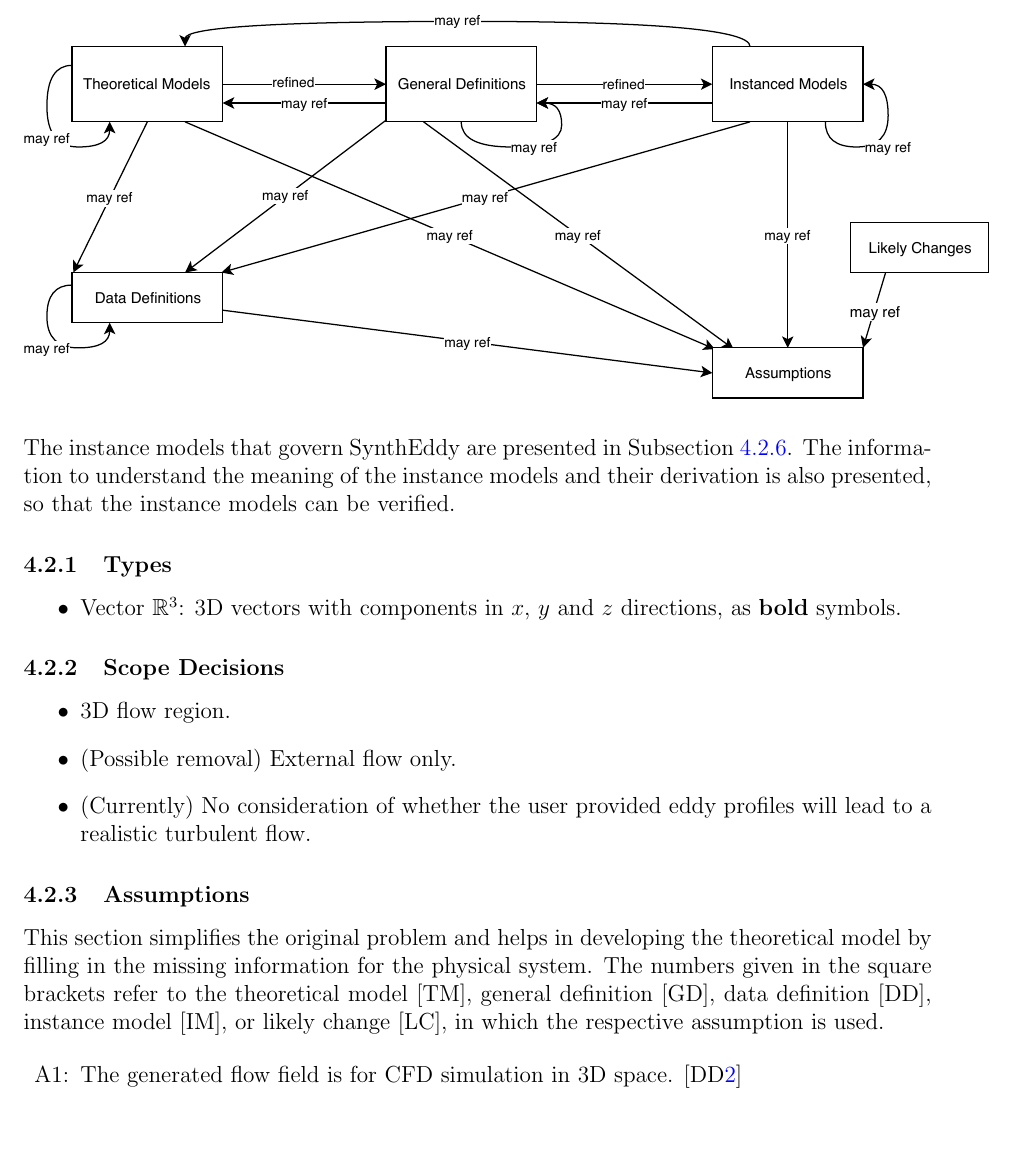
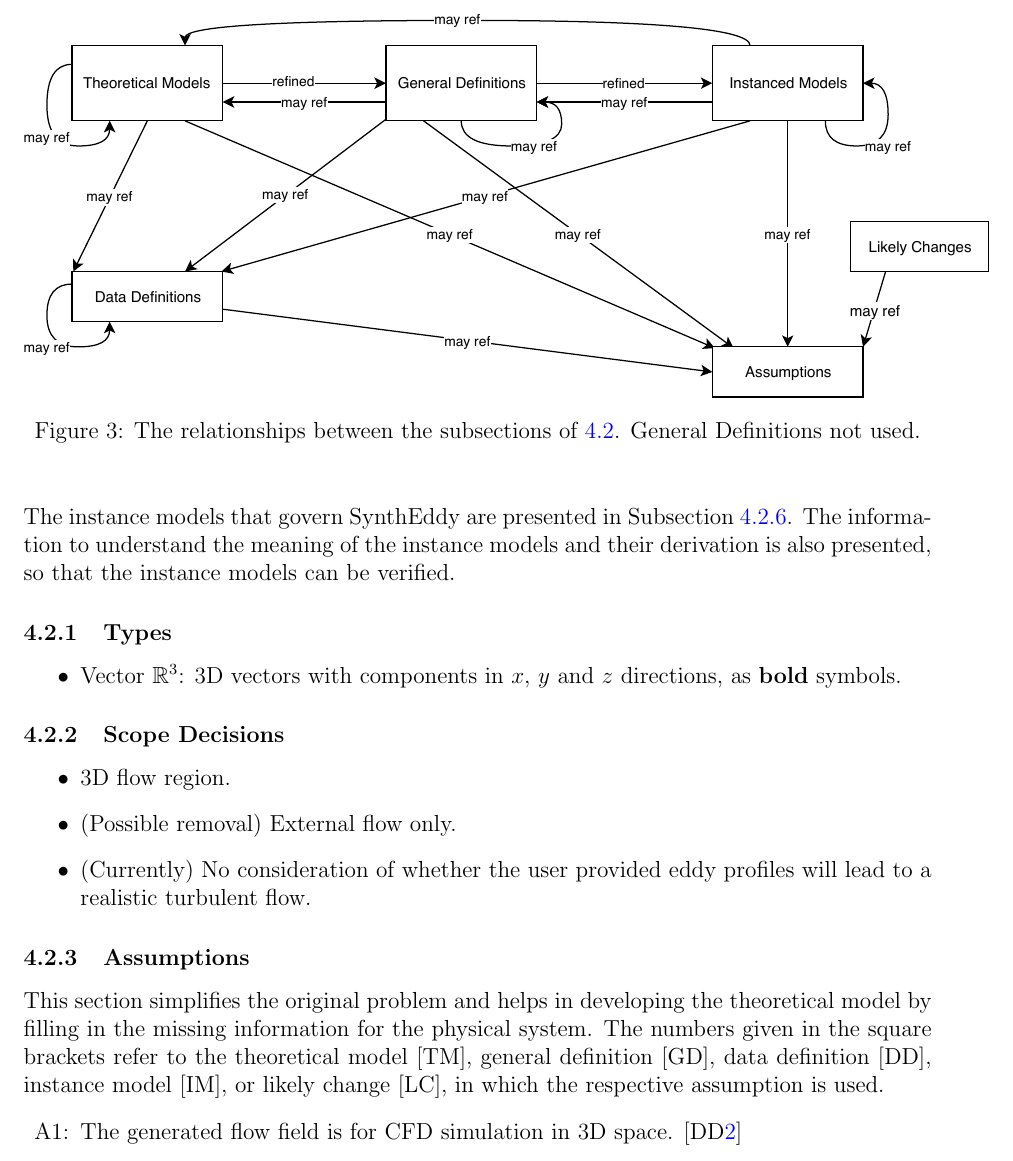
Before and after one commit to omltcat/turbulent-flow, a LaTeX document (docs/SRS/SRS.tex): part of page 12 of 24, cut so that both start at the same text, the shorter picture padded with empty space. Compiled offline with pdfLaTeX.

Commit message:
Graph in 4.2 Fixes #11

```diff
--- a/docs/SRS/SRS.tex
+++ b/docs/SRS/SRS.tex
@@ -663,7 +663,7 @@ includes the following elements:
 
 \end{itemize}
 
-\subsection{Solution Characteristics Specification}
+\subsection{Solution Characteristics Specification} \label{sec_solSpec}
 
 % \textit{I don't quite understand this section. Are we suppose to develop the solution here or below in Theoretical Models?}
 % \plt{This section specifies the information in the solution domain of the system
@@ -709,7 +709,10 @@ includes the following elements:
 %   reference (use) Assumptions.}
 
 \begin{figure}[H]
-  \includegraphics[scale=0.9]{RelationsBetweenTM_GD_IM_DD_A.pdf}
+  \begin{center}
+    \includegraphics[scale=0.9]{RelationsBetweenTM_GD_IM_DD_A.pdf}
+    \caption{The relationships between the subsections of \ref{sec_solSpec}. General Definitions not used.}
+  \end{center}
 \end{figure}
 
 The instance models that govern \progname{} are presented in
```
Also changed, not shown: docs/SRS/SRS.pdf.
